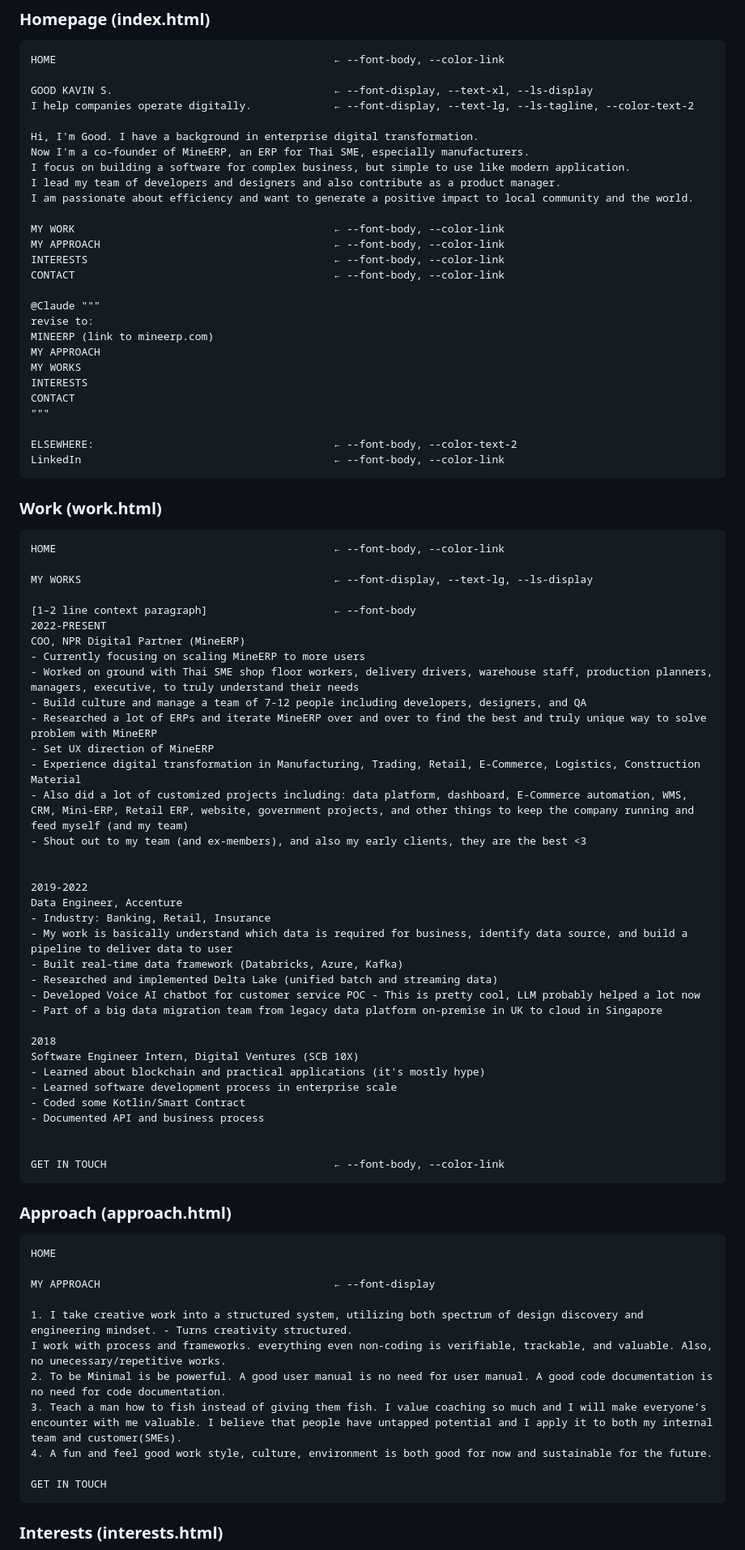
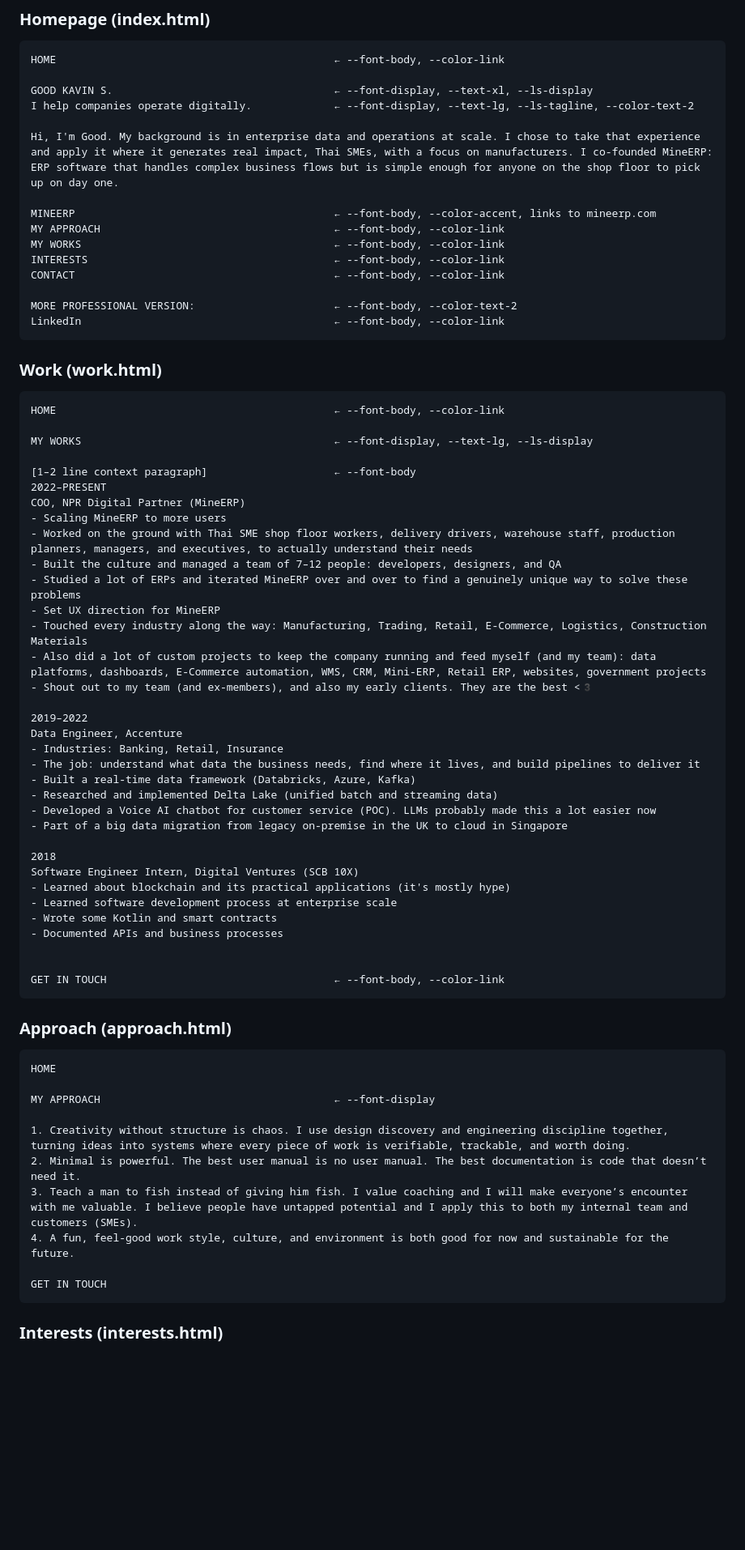
Before and after one commit to goodkavin/goodkavin.github.io, a Markdown page: SPEC.md, the part around one of its changes. Shown at 81% size. GitHub-like rendering; blank space fills up the shorter version.

````diff
--- a/SPEC.md
+++ b/SPEC.md
@@ -231,27 +231,15 @@ HOME                                            ← --font-body, --color-link
 GOOD KAVIN S.                                   ← --font-display, --text-xl, --ls-display
 I help companies operate digitally.             ← --font-display, --text-lg, --ls-tagline, --color-text-2
 
-Hi, I'm Good. I have a background in enterprise digital transformation.
-Now I'm a co-founder of MineERP, an ERP for Thai SME, especially manufacturers.
-I focus on building a software for complex business, but simple to use like modern application.
-I lead my team of developers and designers and also contribute as a product manager.
-I am passionate about efficiency and want to generate a positive impact to local community and the world.
+Hi, I'm Good. My background is in enterprise data and operations at scale. I chose to take that experience and apply it where it generates real impact, Thai SMEs, with a focus on manufacturers. I co-founded MineERP: ERP software that handles complex business flows but is simple enough for anyone on the shop floor to pick up on day one.
 
-MY WORK                                         ← --font-body, --color-link
+MINEERP                                         ← --font-body, --color-accent, links to mineerp.com
 MY APPROACH                                     ← --font-body, --color-link
+MY WORKS                                        ← --font-body, --color-link
 INTERESTS                                       ← --font-body, --color-link
 CONTACT                                         ← --font-body, --color-link
 
-@Claude """
-revise to:
-MINEERP (link to mineerp.com)
-MY APPROACH
-MY WORKS
-INTERESTS
-CONTACT
-"""
-
-ELSEWHERE:                                      ← --font-body, --color-text-2
+MORE PROFESSIONAL VERSION:                      ← --font-body, --color-text-2
 LinkedIn                                        ← --font-body, --color-link
 ```
 
@@ -263,33 +251,32 @@ HOME                                            ← --font-body, --color-link
 MY WORKS                                        ← --font-display, --text-lg, --ls-display
 
 [1–2 line context paragraph]                    ← --font-body
-2022-PRESENT
+2022–PRESENT
 COO, NPR Digital Partner (MineERP)
-- Currently focusing on scaling MineERP to more users
-- Worked on ground with Thai SME shop floor workers, delivery drivers, warehouse staff, production planners, managers, executive, to truly understand their needs
-- Build culture and manage a team of 7-12 people including developers, designers, and QA
-- Researched a lot of ERPs and iterate MineERP over and over to find the best and truly unique way to solve problem with MineERP
-- Set UX direction of MineERP
-- Experience digital transformation in Manufacturing, Trading, Retail, E-Commerce, Logistics, Construction Material
-- Also did a lot of customized projects including: data platform, dashboard, E-Commerce automation, WMS, CRM, Mini-ERP, Retail ERP, website, government projects, and other things to keep the company running and feed myself (and my team)
-- Shout out to my team (and ex-members), and also my early clients, they are the best <3
+- Scaling MineERP to more users
+- Worked on the ground with Thai SME shop floor workers, delivery drivers, warehouse staff, production planners, managers, and executives, to actually understand their needs
+- Built the culture and managed a team of 7–12 people: developers, designers, and QA
+- Studied a lot of ERPs and iterated MineERP over and over to find a genuinely unique way to solve these problems
+- Set UX direction for MineERP
+- Touched every industry along the way: Manufacturing, Trading, Retail, E-Commerce, Logistics, Construction Materials
+- Also did a lot of custom projects to keep the company running and feed myself (and my team): data platforms, dashboards, E-Commerce automation, WMS, CRM, Mini-ERP, Retail ERP, websites, government projects
+- Shout out to my team (and ex-members), and also my early clients. They are the best <3️
 
-
-2019-2022
+2019–2022
 Data Engineer, Accenture
-- Industry: Banking, Retail, Insurance
-- My work is basically understand which data is required for business, identify data source, and build a pipeline to deliver data to user
-- Built real-time data framework (Databricks, Azure, Kafka)
+- Industries: Banking, Retail, Insurance
+- The job: understand what data the business needs, find where it lives, and build pipelines to deliver it
+- Built a real-time data framework (Databricks, Azure, Kafka)
 - Researched and implemented Delta Lake (unified batch and streaming data)
-- Developed Voice AI chatbot for customer service POC - This is pretty cool, LLM probably helped a lot now
-- Part of a big data migration team from legacy data platform on-premise in UK to cloud in Singapore
+- Developed a Voice AI chatbot for customer service (POC). LLMs probably made this a lot easier now
+- Part of a big data migration from legacy on-premise in the UK to cloud in Singapore
 
 2018
 Software Engineer Intern, Digital Ventures (SCB 10X)
-- Learned about blockchain and practical applications (it's mostly hype)
-- Learned software development process in enterprise scale
-- Coded some Kotlin/Smart Contract
-- Documented API and business process
+- Learned about blockchain and its practical applications (it's mostly hype)
+- Learned software development process at enterprise scale
+- Wrote some Kotlin and smart contracts
+- Documented APIs and business processes
 
 
 GET IN TOUCH                                    ← --font-body, --color-link
@@ -302,11 +289,10 @@ HOME
 
 MY APPROACH                                     ← --font-display
 
-1. I take creative work into a structured system, utilizing both spectrum of design discovery and engineering mindset. - Turns creativity structured.
-I work with process and frameworks. everything even non-coding is verifiable, trackable, and valuable. Also, no unecessary/repetitive works.
-2. To be Minimal is be powerful. A good user manual is no need for user manual. A good code documentation is no need for code documentation.
-3. Teach a man how to fish instead of giving them fish. I value coaching so much and I will make everyone’s encounter with me valuable. I believe that people have untapped potential and I apply it to both my internal team and customer(SMEs).
-4. A fun and feel good work style, culture, environment is both good for now and sustainable for the future.
+1. Creativity without structure is chaos. I use design discovery and engineering discipline together, turning ideas into systems where every piece of work is verifiable, trackable, and worth doing.
+2. Minimal is powerful. The best user manual is no user manual. The best documentation is code that doesn’t need it.
+3. Teach a man to fish instead of giving him fish. I value coaching and I will make everyone’s encounter with me valuable. I believe people have untapped potential and I apply this to both my internal team and customers (SMEs).
+4. A fun, feel-good work style, culture, and environment is both good for now and sustainable for the future.
 
 GET IN TOUCH
 ```
````
Also changed, not shown: other parts of SPEC.md (+12 -11 lines).
